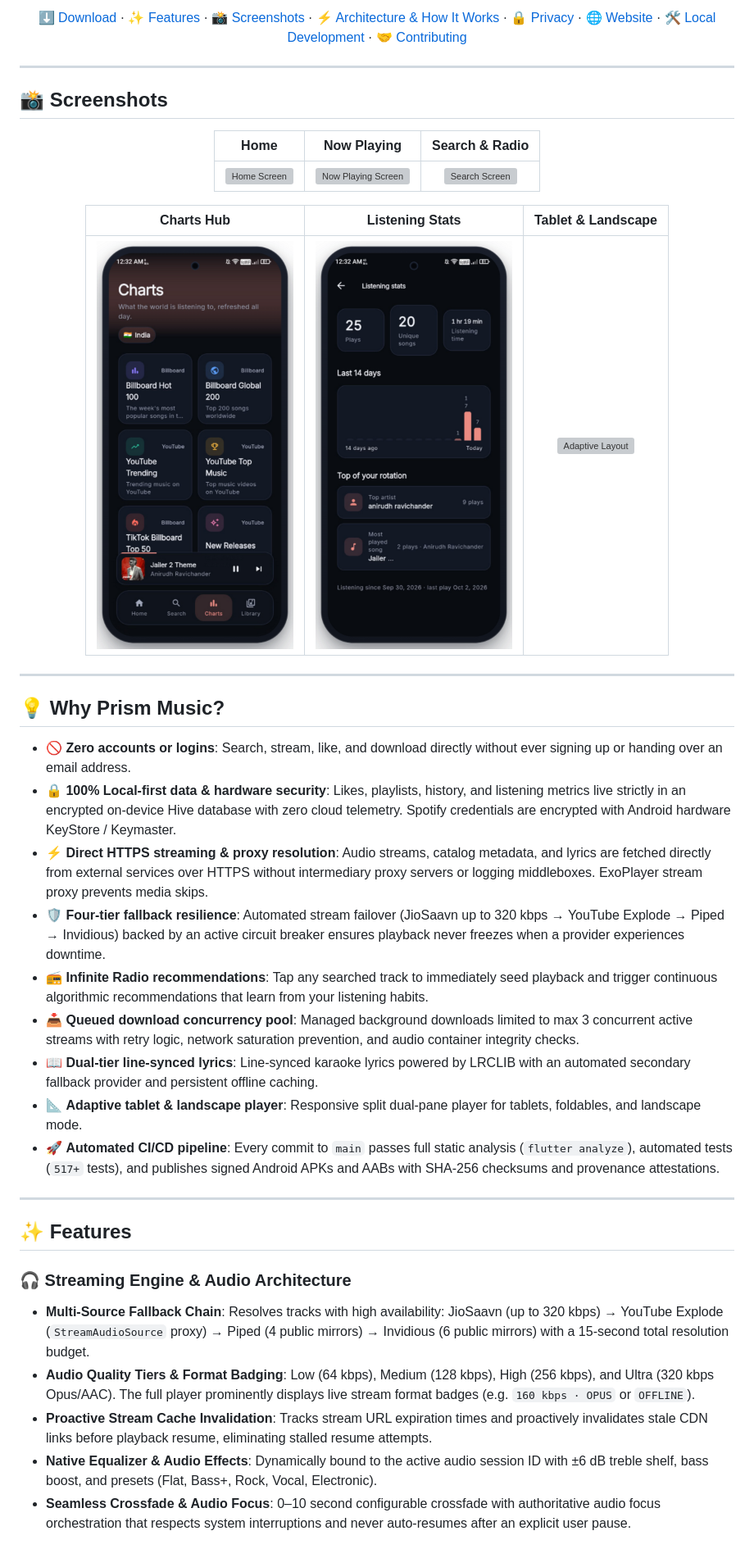
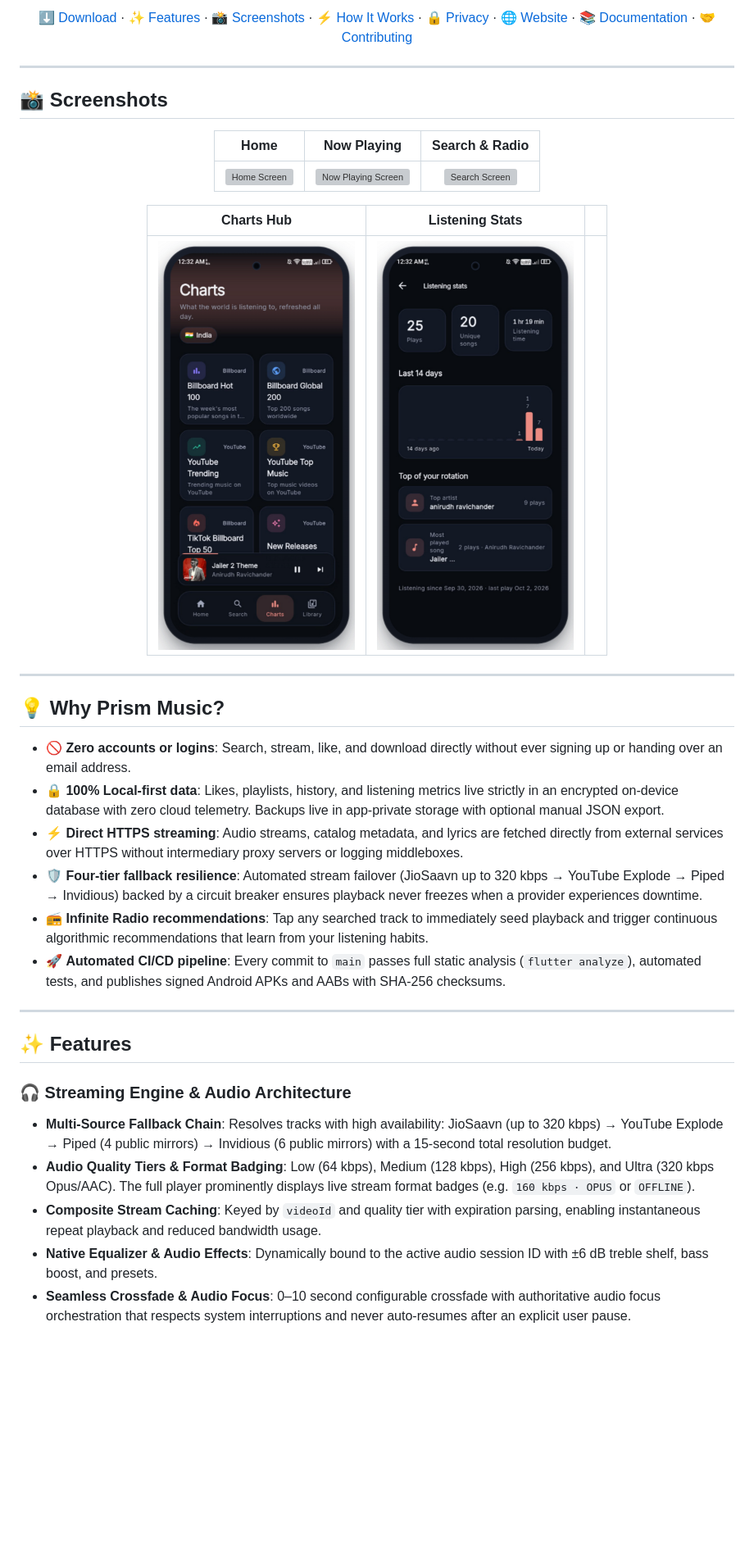
Before and after one commit to Jeswanth-009/Prism-Music, a Markdown page: README.md, the part around one of its changes. Shown at 82% size. Rendered like a GitHub page; blank space fills up the shorter version; grey boxes are pictures that could not be loaded.

```diff
--- a/README.md
+++ b/README.md
@@ -17,7 +16,7 @@ Search and stream millions of songs from YouTube Music and JioSaavn with line-sy
 [![PRs welcome](https://img.shields.io/badge/PRs-welcome-21A366)](CONTRIBUTING.md)
 [![Direct APK Download](https://img.shields.io/badge/download-latest%20APK-FB8A5A?logo=android&logoColor=white)](https://github.com/Jeswanth-009/Prism-Music/releases/latest)
 
-[⬇️ Download](#download--install) · [✨ Features](#features) · [📸 Screenshots](#screenshots) · [⚡ Architecture & How It Works](#architecture--how-it-works) · [🔒 Privacy](PRIVACY.md) · [🌐 Website](https://jeswanth-009.github.io/Prism-Music/) · [🛠️ Local Development](#local-development) · [🤝 Contributing](#contributing)
+[⬇️ Download](#download--install) · [✨ Features](#features) · [📸 Screenshots](#screenshots) · [⚡ How It Works](#how-it-works) · [🔒 Privacy](PRIVACY.md) · [🌐 Website](https://jeswanth-009.github.io/Prism-Music/) · [📚 Documentation](#documentation) · [🤝 Contributing](#contributing)
 
 </div>
 
@@ -31,9 +30,9 @@ Search and stream millions of songs from YouTube Music and JioSaavn with line-sy
 | :---: | :---: | :---: |
 | <img src="docs/media/screenshots/framed-home.png" width="240" alt="Home Screen"> | <img src="docs/media/screenshots/framed-player.png" width="240" alt="Now Playing Screen"> | <img src="docs/media/screenshots/framed-search.png" width="240" alt="Search Screen"> |
 
-| Charts Hub | Listening Stats | Tablet & Landscape |
+| Charts Hub | Listening Stats | |
 | :---: | :---: | :---: |
-| <img src="docs/media/screenshots/framed-charts.png" width="240" alt="Charts Screen"> | <img src="docs/media/screenshots/framed-stats.png" width="240" alt="Listening Stats Screen"> | <img src="docs/media/screenshots/framed-player.png" width="240" alt="Adaptive Layout"> |
+| <img src="docs/media/screenshots/framed-charts.png" width="240" alt="Charts Screen"> | <img src="docs/media/screenshots/framed-stats.png" width="240" alt="Listening Stats Screen"> | |
 
 </div>
 
@@ -42,23 +41,20 @@ Search and stream millions of songs from YouTube Music and JioSaavn with line-sy
 ## 💡 Why Prism Music?
 
 - 🚫 **Zero accounts or logins**: Search, stream, like, and download directly without ever signing up or handing over an email address.
-- 🔒 **100% Local-first data & hardware security**: Likes, playlists, history, and listening metrics live strictly in an encrypted on-device Hive database with zero cloud telemetry. Spotify credentials are encrypted with Android hardware KeyStore / Keymaster.
-- ⚡ **Direct HTTPS streaming & proxy resolution**: Audio streams, catalog metadata, and lyrics are fetched directly from external services over HTTPS without intermediary proxy servers or logging middleboxes. ExoPlayer stream proxy prevents media skips.
-- 🛡️ **Four-tier fallback resilience**: Automated stream failover (JioSaavn up to 320 kbps → YouTube Explode → Piped → Invidious) backed by an active circuit breaker ensures playback never freezes when a provider experiences downtime.
+- 🔒 **100% Local-first data**: Likes, playlists, history, and listening metrics live strictly in an encrypted on-device database with zero cloud telemetry. Backups live in app-private storage with optional manual JSON export.
+- ⚡ **Direct HTTPS streaming**: Audio streams, catalog metadata, and lyrics are fetched directly from external services over HTTPS without intermediary proxy servers or logging middleboxes.
+- 🛡️ **Four-tier fallback resilience**: Automated stream failover (JioSaavn up to 320 kbps → YouTube Explode → Piped → Invidious) backed by a circuit breaker ensures playback never freezes when a provider experiences downtime.
 - 📻 **Infinite Radio recommendations**: Tap any searched track to immediately seed playback and trigger continuous algorithmic recommendations that learn from your listening habits.
-- 📥 **Queued download concurrency pool**: Managed background downloads limited to max 3 concurrent active streams with retry logic, network saturation prevention, and audio container integrity checks.
-- 📖 **Dual-tier line-synced lyrics**: Line-synced karaoke lyrics powered by LRCLIB with an automated secondary fallback provider and persistent offline caching.
-- 📐 **Adaptive tablet & landscape player**: Responsive split dual-pane player for tablets, foldables, and landscape mode.
-- 🚀 **Automated CI/CD pipeline**: Every commit to `main` passes full static analysis (`flutter analyze`), automated tests (`517+` tests), and publishes signed Android APKs and AABs with SHA-256 checksums and provenance attestations.
+- 🚀 **Automated CI/CD pipeline**: Every commit to `main` passes full static analysis (`flutter analyze`), automated tests, and publishes signed Android APKs and AABs with SHA-256 checksums.
 
 ---
 
 ## ✨ Features
 
 ### 🎧 Streaming Engine & Audio Architecture
-- **Multi-Source Fallback Chain**: Resolves tracks with high availability: JioSaavn (up to 320 kbps) → YouTube Explode (`StreamAudioSource` proxy) → Piped (4 public mirrors) → Invidious (6 public mirrors) with a 15-second total resolution budget.
+- **Multi-Source Fallback Chain**: Resolves tracks with high availability: JioSaavn (up to 320 kbps) → YouTube Explode → Piped (4 public mirrors) → Invidious (6 public mirrors) with a 15-second total resolution budget.
 - **Audio Quality Tiers & Format Badging**: Low (64 kbps), Medium (128 kbps), High (256 kbps), and Ultra (320 kbps Opus/AAC). The full player prominently displays live stream format badges (e.g. `160 kbps · OPUS` or `OFFLINE`).
-- **Proactive Stream Cache Invalidation**: Tracks stream URL expiration times and proactively invalidates stale CDN links before playback resume, eliminating stalled resume attempts.
-- **Native Equalizer & Audio Effects**: Dynamically bound to the active audio session ID with ±6 dB treble shelf, bass boost, and presets (Flat, Bass+, Rock, Vocal, Electronic).
+- **Composite Stream Caching**: Keyed by `videoId` and quality tier with expiration parsing, enabling instantaneous repeat playback and reduced bandwidth usage.
+- **Native Equalizer & Audio Effects**: Dynamically bound to the active audio session ID with ±6 dB treble shelf, bass boost, and presets.
 - **Seamless Crossfade & Audio Focus**: 0–10 second configurable crossfade with authoritative audio focus orchestration that respects system interruptions and never auto-resumes after an explicit user pause.
 
```
Also changed, not shown: other parts of README.md (+58 -78 lines).
